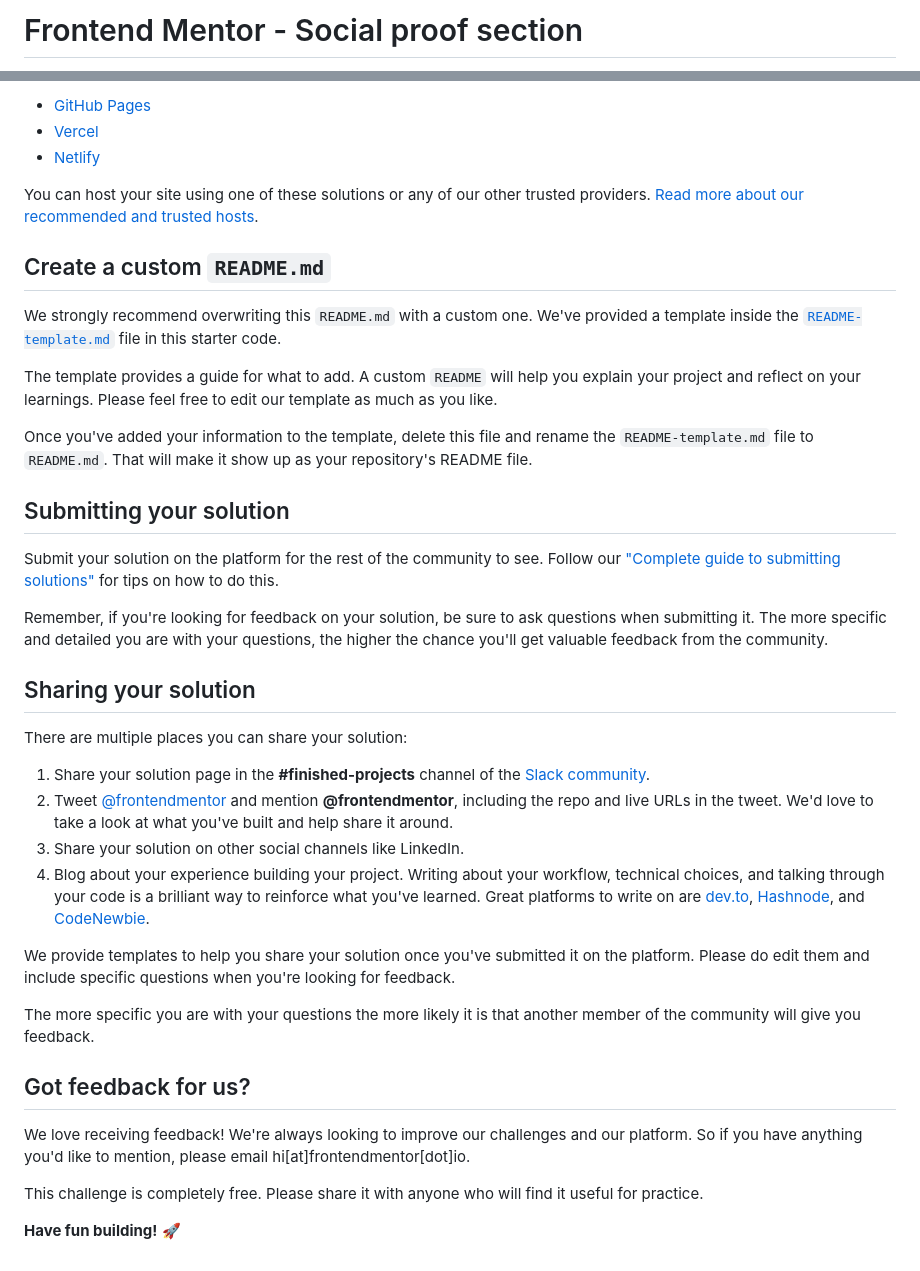
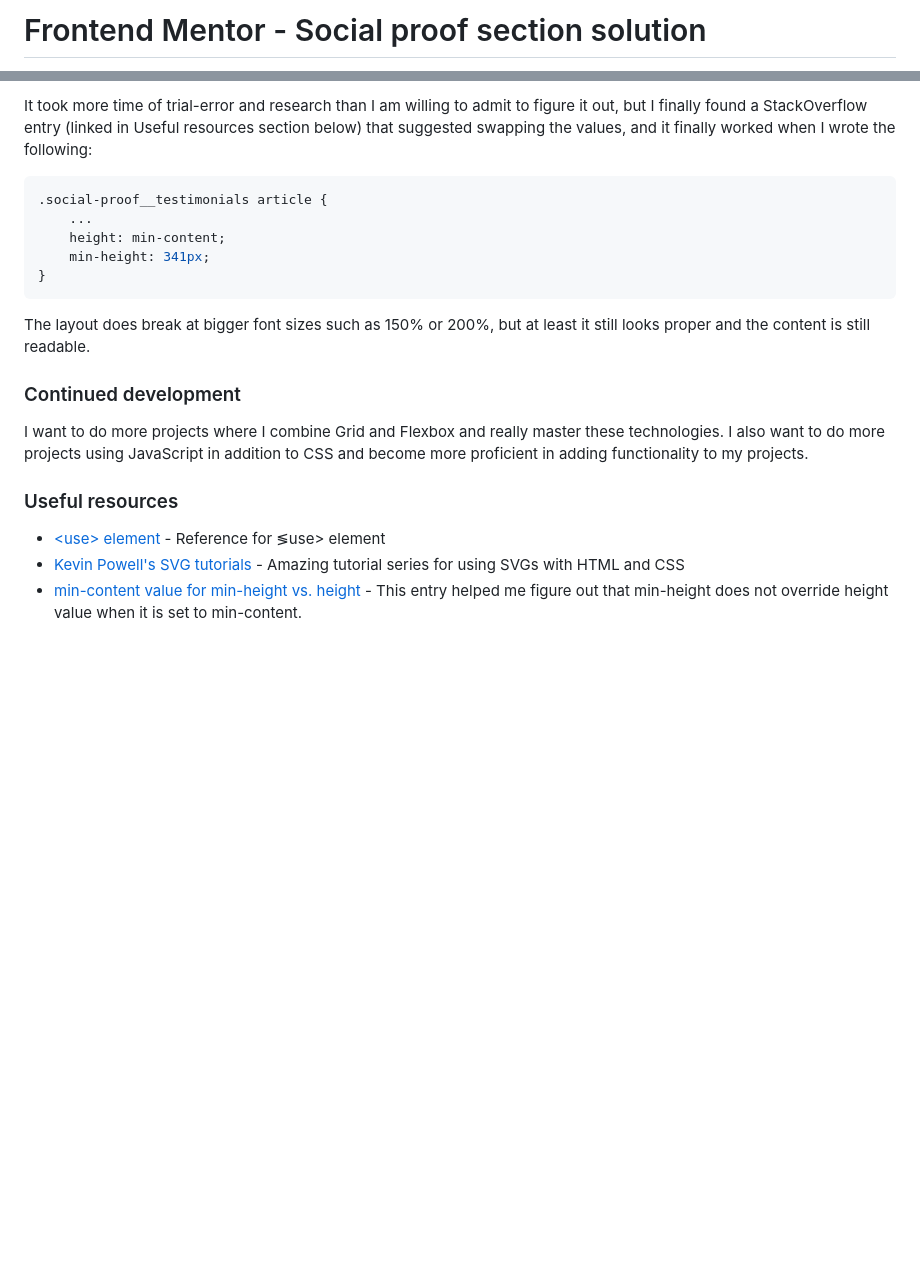
Before and after one commit to elizerdim/social-proof-section, a Markdown page: README.md, 2 parts joined by grey strips. Rendered like a GitHub page; blank space fills up the shorter version.

````diff
--- a/README.md
+++ b/README.md
@@ -1,2 +1,2 @@
-# Frontend Mentor - Social proof section
+# Frontend Mentor - Social proof section solution
 
@@ -51,41 +63,22 @@ As mentioned above, there are many ways to host your project for free. Our recom
 
-- [GitHub Pages](https://pages.github.com/)
-- [Vercel](https://vercel.com/)
-- [Netlify](https://www.netlify.com/)
+It took more time of trial-error and research than I am willing to admit to figure it out, but I finally found a StackOverflow entry (linked in Useful resources section below) that suggested swapping the values, and it finally worked when I wrote the following:
 
-You can host your site using one of these solutions or any of our other trusted providers. [Read more about our recommended and trusted hosts](https://medium.com/frontend-mentor/frontend-mentor-trusted-hosting-providers-bf000dfebe).
+```css
+.social-proof__testimonials article {
+    ...
+    height: min-content;
+    min-height: 341px;
+}
+```
 
-## Create a custom `README.md`
+The layout does break at bigger font sizes such as 150% or 200%, but at least it still looks proper and the content is still readable.
 
-We strongly recommend overwriting this `README.md` with a custom one. We've provided a template inside the [`README-template.md`](./README-template.md) file in this starter code.
+### Continued development
 
-The template provides a guide for what to add. A custom `README` will help you explain your project and reflect on your learnings. Please feel free to edit our template as much as you like.
+I want to do more projects where I combine Grid and Flexbox and really master these technologies. I also want to do more projects using JavaScript in addition to CSS and become more proficient in adding functionality to my projects.
 
-Once you've added your information to the template, delete this file and rename the `README-template.md` file to `README.md`. That will make it show up as your repository's README file.
+### Useful resources
 
-## Submitting your solution
-
-Submit your solution on the platform for the rest of the community to see. Follow our ["Complete guide to submitting solutions"](https://medium.com/frontend-mentor/a-complete-guide-to-submitting-solutions-on-frontend-mentor-ac6384162248) for tips on how to do this.
-
-Remember, if you're looking for feedback on your solution, be sure to ask questions when submitting it. The more specific and detailed you are with your questions, the higher the chance you'll get valuable feedback from the community.
-
-## Sharing your solution
-
-There are multiple places you can share your solution:
-
-1. Share your solution page in the **#finished-projects** channel of the [Slack community](https://www.frontendmentor.io/slack).
-2. Tweet [@frontendmentor](https://twitter.com/frontendmentor) and mention **@frontendmentor**, including the repo and live URLs in the tweet. We'd love to take a look at what you've built and help share it around.
-3. Share your solution on other social channels like LinkedIn.
-4. Blog about your experience building your project. Writing about your workflow, technical choices, and talking through your code is a brilliant way to reinforce what you've learned. Great platforms to write on are [dev.to](https://dev.to/), [Hashnode](https://hashnode.com/), and [CodeNewbie](https://community.codenewbie.org/).
-
-We provide templates to help you share your solution once you've submitted it on the platform. Please do edit them and include specific questions when you're looking for feedback.
-
-The more specific you are with your questions the more likely it is that another member of the community will give you feedback.
-
-## Got feedback for us?
-
-We love receiving feedback! We're always looking to improve our challenges and our platform. So if you have anything you'd like to mention, please email hi[at]frontendmentor[dot]io.
-
-This challenge is completely free. Please share it with anyone who will find it useful for practice.
-
-**Have fun building!** 🚀
+- [&lt;use&gt; element](https://developer.mozilla.org/en-US/docs/Web/SVG/Element/use) - Reference for &lg;use&gt; element
+- [Kevin Powell's SVG tutorials](https://www.youtube.com/playlist?list=PL4-IK0AVhVjP0EeV513_b30lhGRTfMbYd) - Amazing tutorial series for using SVGs with HTML and CSS
+- [min-content value for min-height vs. height](https://stackoverflow.com/questions/65336892/min-height-min-content-not-work-in-chrome-and-firefox) - This entry helped me figure out that min-height does not override height value when it is set to min-content.
````
Also changed, not shown: other parts of README.md (+41 -29 lines), README-template.md (deleted, +0 -110 lines), screenshot.png (added).
